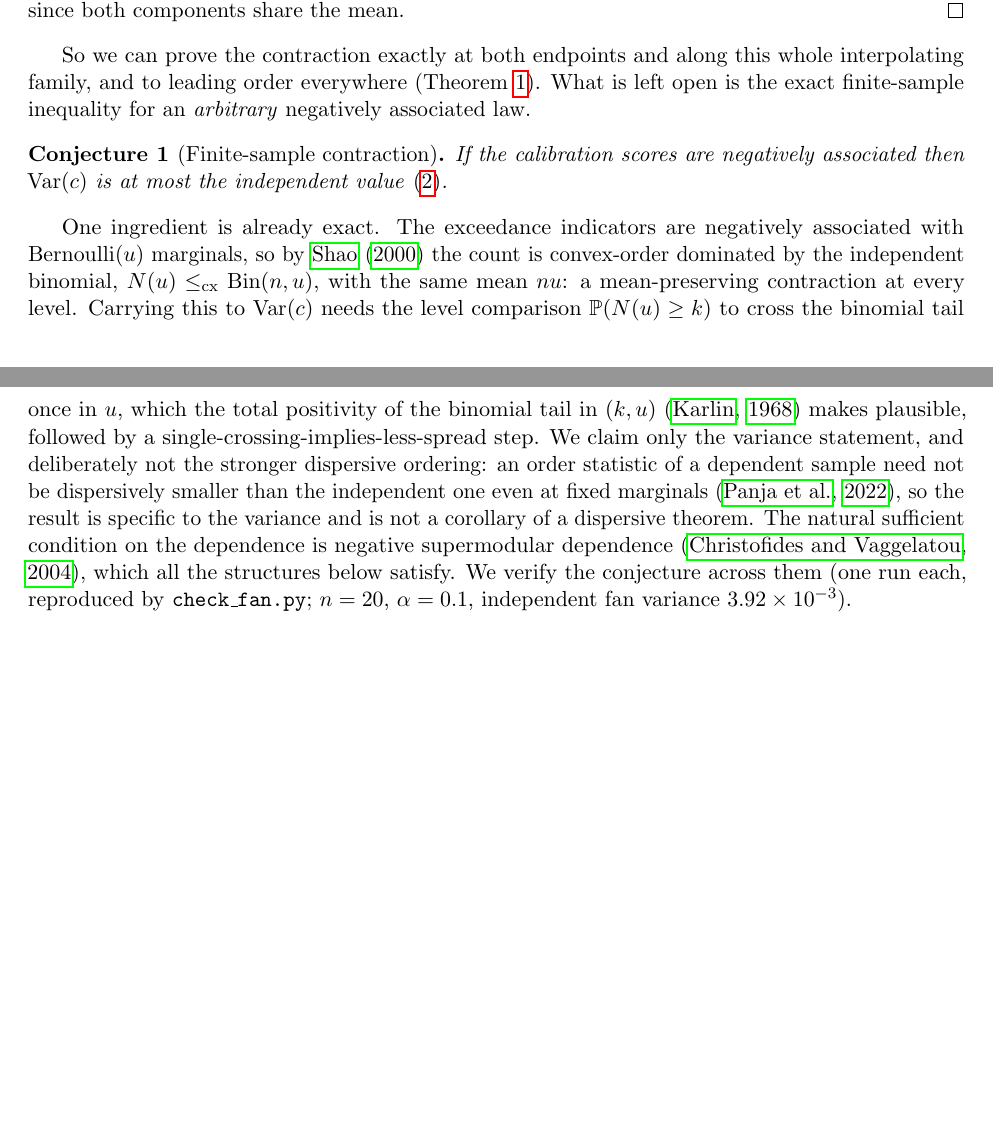
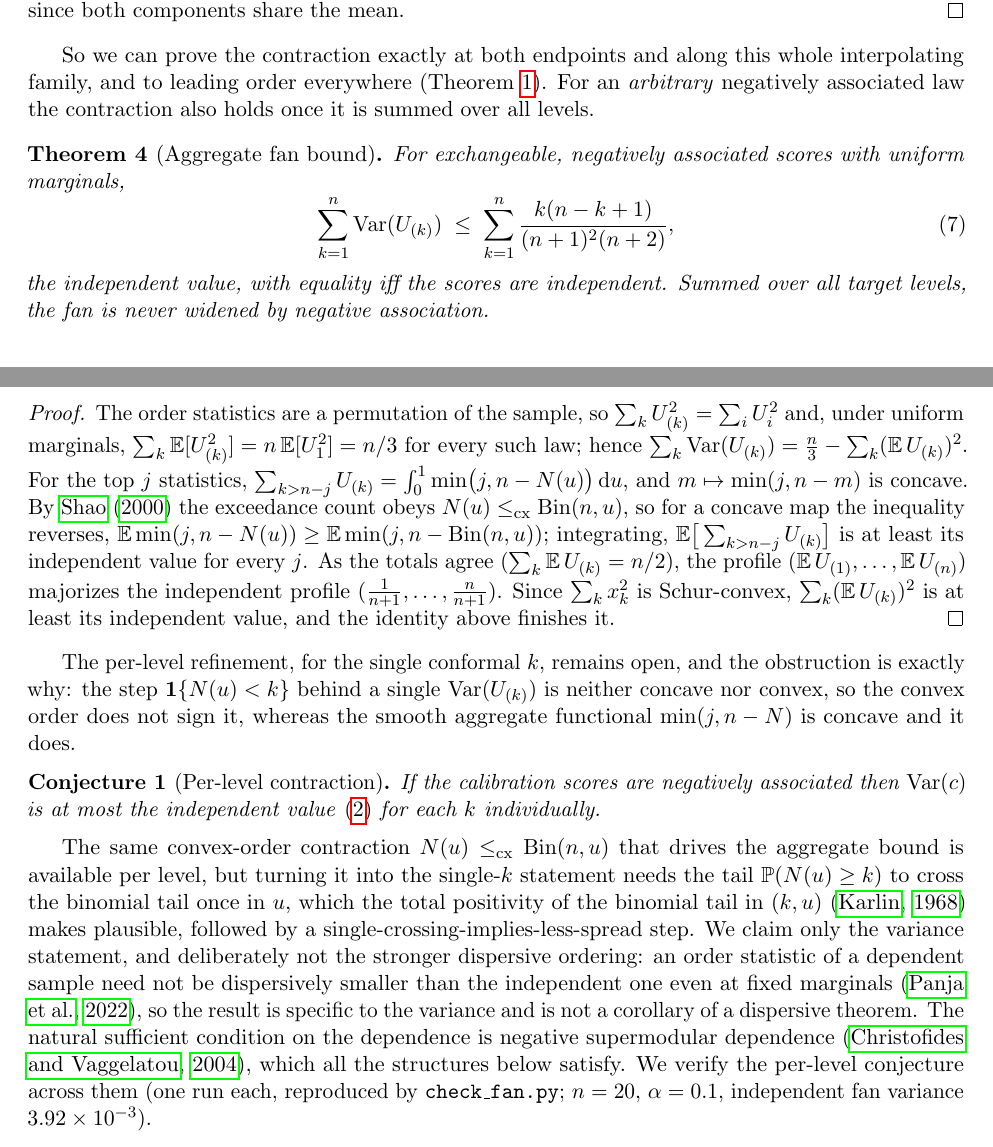
Before and after one commit to microprediction/conformalprediction, a LaTeX paper (paper/fan/conformal-fan.tex): two parts of pages 3 and 4 of 7, joined at a grey line, cut so that both start at the same text, the shorter picture padded with empty space. Compiled offline with pdfLaTeX.

Commit message:
fan note: prove the aggregate fan bound (sum over levels) (#21)
Breakthrough on Conjecture 1. The summed-over-levels contraction is now
a THEOREM, not a conjecture:

  sum_k Var(U_(k)) <= iid sum, for any NA uniform sample.

Proof: sum_k U_(k)^2 = sum_i U_i^2 gives sum_k Var = n/3 - sum_k (E U_(k))^2;
the top-j sum is integral of min(j, n-N(u)) du, concave in N; Shao's
convex order N(u) <=_cx Bin(n,u) reverses for concave maps, so expected
top-j sums are larger under NA; hence the expected-order-statistic profile
majorizes the iid linear profile; Schur-convexity of sum of squares closes
it. This is convex order used against a CONCAVE functional -- the
non-circular use the elementary closed-form route lacked.

The per-level single-k statement stays a conjecture; the obstruction is
exactly that the step 1{N(u)<k} behind one Var(U_(k)) is neither concave
nor convex, while the smooth aggregate min(j,n-N) is concave.

Verified in check_fan.py.

Co-authored-by: Claude Opus 4.8 (1M context) <noreply@anthropic.com>

```diff
--- a/paper/fan/conformal-fan.tex
+++ b/paper/fan/conformal-fan.tex
@@ -168,26 +169,53 @@ $(1-t)\cdot 0+t\cdot(-1/(n-1))$ since both components share the mean.
 \end{proof}
 
 So we can prove the contraction exactly at both endpoints and along this whole interpolating family,
-and to leading order everywhere (Theorem~\ref{thm:coeff}). What is left open is the exact
-finite-sample inequality for an \emph{arbitrary} negatively associated law.
+and to leading order everywhere (Theorem~\ref{thm:coeff}). For an \emph{arbitrary} negatively
+associated law the contraction also holds once it is summed over all levels.
 
-\begin{conjecture}[Finite-sample contraction]\label{conj:disp}
+\begin{theorem}[Aggregate fan bound]\label{thm:agg}
+For exchangeable, negatively associated scores with uniform marginals,
+\begin{equation}
+\sum_{k=1}^n\operatorname{Var}(U_{(k)})\;\le\;\sum_{k=1}^n\frac{k(n-k+1)}{(n+1)^2(n+2)},
+\end{equation}
+the independent value, with equality iff the scores are independent. Summed over all target levels,
+the fan is never widened by negative association.
+\end{theorem}
+
+\begin{proof}
+The order statistics are a permutation of the sample, so $\sum_k U_{(k)}^2=\sum_i U_i^2$ and, under
+uniform marginals, $\sum_k\mathbb E[U_{(k)}^2]=n\,\mathbb E[U_1^2]=n/3$ for every such law; hence
+$\sum_k\operatorname{Var}(U_{(k)})=\tfrac n3-\sum_k(\mathbb E\,U_{(k)})^2$. For the top $j$ statistics,
+$\sum_{k>n-j}U_{(k)}=\int_0^1\min\!\big(j,n-N(u)\big)\,\mathrm du$, and $m\mapsto\min(j,n-m)$ is
+concave. By \citet{shao2000} the exceedance count obeys $N(u)\le_{\mathrm{cx}}\mathrm{Bin}(n,u)$, so
+for a concave map the inequality reverses,
+$\mathbb E\min(j,n-N(u))\ge\mathbb E\min(j,n-\mathrm{Bin}(n,u))$; integrating,
+$\mathbb E\big[\sum_{k>n-j}U_{(k)}\big]$ is at least its independent value for every $j$. As the totals
+agree ($\sum_k\mathbb E\,U_{(k)}=n/2$), the profile $(\mathbb E\,U_{(1)},\dots,\mathbb E\,U_{(n)})$
+majorizes the independent profile $(\tfrac1{n+1},\dots,\tfrac n{n+1})$. Since $\sum_k x_k^2$ is
+Schur-convex, $\sum_k(\mathbb E\,U_{(k)})^2$ is at least its independent value, and the identity above
+finishes it.
+\end{proof}
+
+The per-level refinement, for the single conformal $k$, remains open, and the obstruction is exactly
+why: the step $\mathbf 1\{N(u)<k\}$ behind a single $\operatorname{Var}(U_{(k)})$ is neither concave
+nor convex, so the convex order does not sign it, whereas the smooth aggregate functional
+$\min(j,n-N)$ is concave and it does.
+
+\begin{conjecture}[Per-level contraction]\label{conj:disp}
 If the calibration scores are negatively associated then $\operatorname{Var}(c)$ is at most the
-independent value \eqref{eq:betavar}.
+independent value \eqref{eq:betavar} for each $k$ individually.
 \end{conjecture}
 
-One ingredient is already exact. The exceedance indicators are negatively associated with
-$\mathrm{Bernoulli}(u)$ marginals, so by \citet{shao2000} the count is convex-order dominated by the
-independent binomial, $N(u)\le_{\mathrm{cx}}\mathrm{Bin}(n,u)$, with the same mean $nu$: a
-mean-preserving contraction at every level. Carrying this to $\operatorname{Var}(c)$ needs the level
-comparison $\mathbb P(N(u)\ge k)$ to cross the binomial tail once in $u$, which the total positivity
-of the binomial tail in $(k,u)$ \citep{karlin1968} makes plausible, followed by a
+The same convex-order contraction $N(u)\le_{\mathrm{cx}}\mathrm{Bin}(n,u)$ that drives the aggregate
+bound is available per level, but turning it into the single-$k$ statement needs the tail
+$\mathbb P(N(u)\ge k)$ to cross the binomial tail once in $u$, which the total positivity of the
+binomial tail in $(k,u)$ \citep{karlin1968} makes plausible, followed by a
 single-crossing-implies-less-spread step. We claim only the variance statement, and deliberately not
 the stronger dispersive ordering: an order statistic of a dependent sample need not be dispersively
 smaller than the independent one even at fixed marginals \citep{panja2022}, so the result is specific
 to the variance and is not a corollary of a dispersive theorem. The natural sufficient condition on
 the dependence is negative supermodular dependence \citep{christofides2004}, which all the structures
-below satisfy. We verify the conjecture across them (one run each, reproduced by
+below satisfy. We verify the per-level conjecture across them (one run each, reproduced by
 \texttt{check\_fan.py}; $n=20$, $\alpha=0.1$, independent fan variance $3.92\times10^{-3}$).
 
 \begin{center}
```
Also changed, not shown: papers/fan/conformal-fan.tex (+42 -14 lines), paper/fan/conformal-fan.pdf, papers/fan/conformal-fan.pdf, paper/fan/conformal-fan.tex (7 more changed lines), 1 other file.
